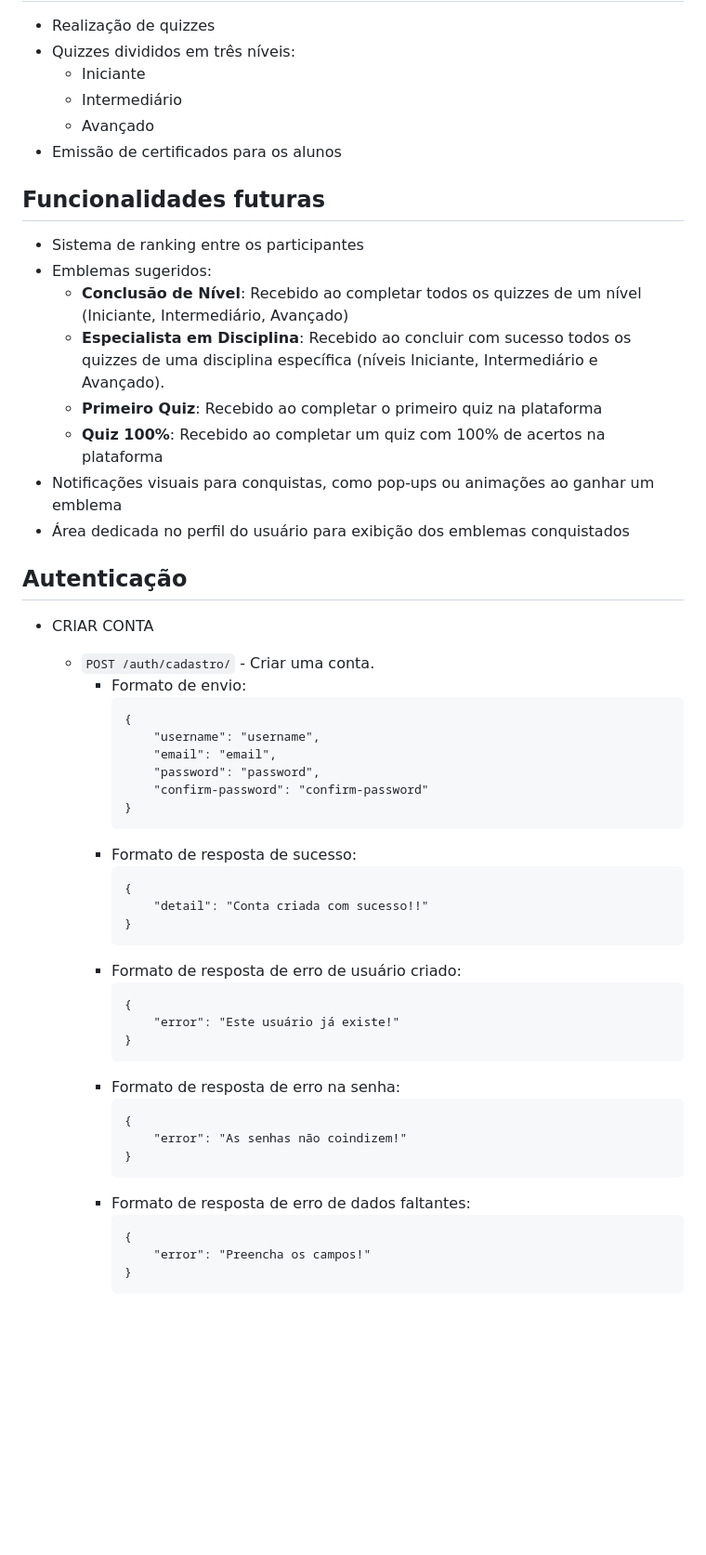
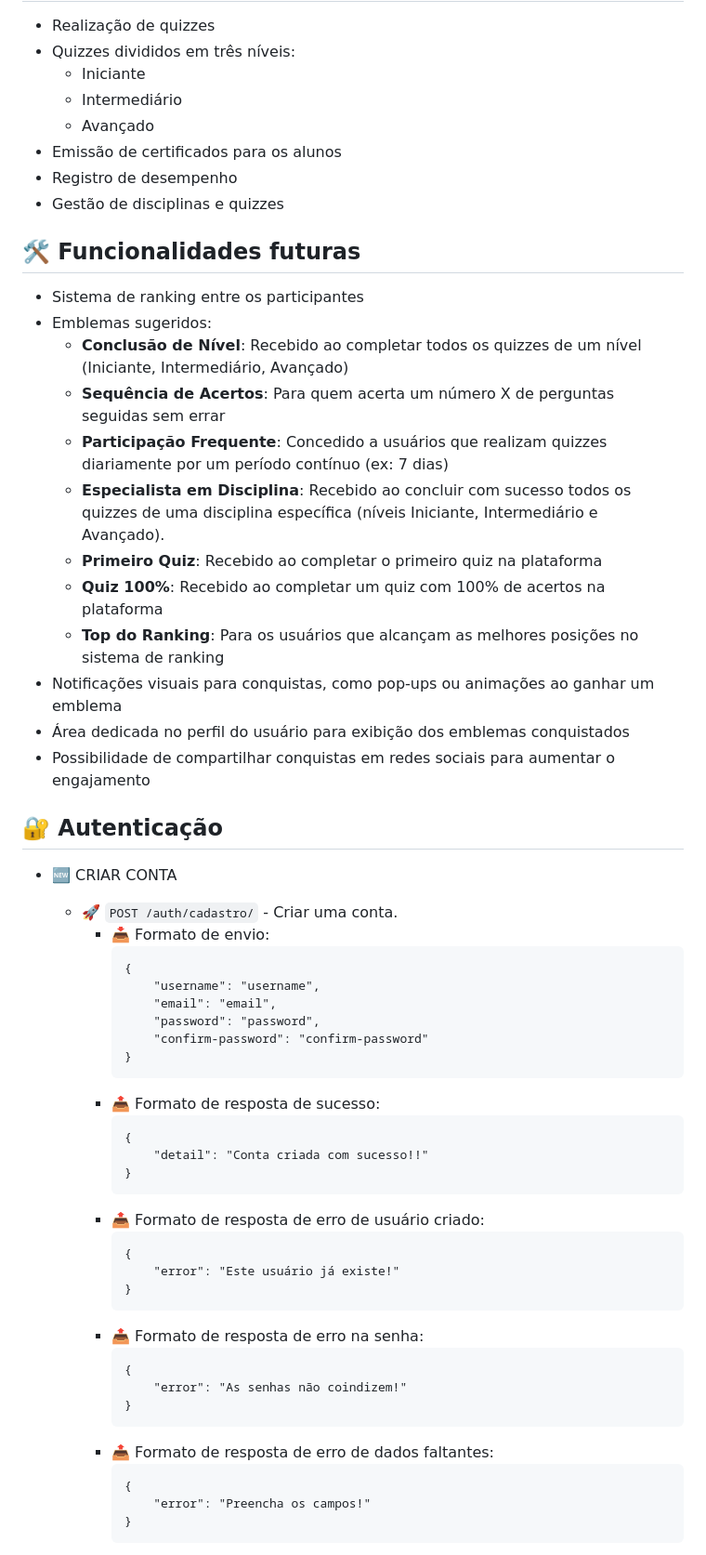
Before and after one commit to hick-hpe/projeto-Integrador-2025, a Markdown page: README.md, the part around one of its changes. Shown at 93% size. GitHub-like rendering; blank space fills up the shorter version.

````diff
--- a/README.md
+++ b/README.md
@@ -26,26 +18,27 @@ Por fim, o DevQuiz representa uma inovação na forma de ensino, diversificando
     - Intermediário
     - Avançado
 - Emissão de certificados para os alunos
+- Registro de desempenho
+- Gestão de disciplinas e quizzes
 
-## Funcionalidades futuras
+## 🛠️ Funcionalidades futuras
 - Sistema de ranking entre os participantes
 - Emblemas sugeridos:
   - **Conclusão de Nível**: Recebido ao completar todos os quizzes de um nível (Iniciante, Intermediário, Avançado)
-  <!-- - **Sequência de Acertos**: Para quem acerta um número X de perguntas seguidas sem errar -->
-  <!-- - **Participação Frequente**: Concedido a usuários que realizam quizzes diariamente por um período contínuo (ex: 7 dias) -->
+  - **Sequência de Acertos**: Para quem acerta um número X de perguntas seguidas sem errar
+  - **Participação Frequente**: Concedido a usuários que realizam quizzes diariamente por um período contínuo (ex: 7 dias)
   - **Especialista em Disciplina**: Recebido ao concluir com sucesso todos os quizzes de uma disciplina específica (níveis Iniciante, Intermediário e Avançado).
   - **Primeiro Quiz**: Recebido ao completar o primeiro quiz na plataforma
   - **Quiz 100%**: Recebido ao completar um quiz com 100% de acertos na plataforma
-  <!-- - **Top do Ranking**: Para os usuários que alcançam as melhores posições no sistema de ranking -->
+  - **Top do Ranking**: Para os usuários que alcançam as melhores posições no sistema de ranking
 - Notificações visuais para conquistas, como pop-ups ou animações ao ganhar um emblema
 - Área dedicada no perfil do usuário para exibição dos emblemas conquistados
-<!-- - Possibilidade de compartilhar conquistas em redes sociais para aumentar o engajamento -->
+- Possibilidade de compartilhar conquistas em redes sociais para aumentar o engajamento
 
-
-## Autenticação
-- CRIAR CONTA
-    - `POST /auth/cadastro/` - Criar uma conta. <br/>
-        - Formato de envio: <br/>
+## 🔐 Autenticação
+- 🆕 CRIAR CONTA
+    - 🚀 `POST /auth/cadastro/` - Criar uma conta. <br/>
+        - 📥 Formato de envio: <br/>
             ```
             {
                 "username": "username",
@@ -54,25 +47,25 @@ Por fim, o DevQuiz representa uma inovação na forma de ensino, diversificando
                 "confirm-password": "confirm-password"
             }
             ```
-        - Formato de resposta de sucesso: <br/>
+        - 📤 Formato de resposta de sucesso: <br/>
             ```
             {
                 "detail": "Conta criada com sucesso!!"
             }
             ```
-        - Formato de resposta de erro de usuário criado: <br/>
+        - 📤 Formato de resposta de erro de usuário criado: <br/>
             ```
             {
                 "error": "Este usuário já existe!"
             }
             ```
-        - Formato de resposta de erro na senha: <br/>
+        - 📤 Formato de resposta de erro na senha: <br/>
             ```
             {
                 "error": "As senhas não coindizem!"
             }
             ```
-        - Formato de resposta de erro de dados faltantes: <br/>
+        - 📤 Formato de resposta de erro de dados faltantes: <br/>
             ```
             {
                 "error": "Preencha os campos!"
````
Also changed, not shown: other parts of README.md (+22 -37 lines).
